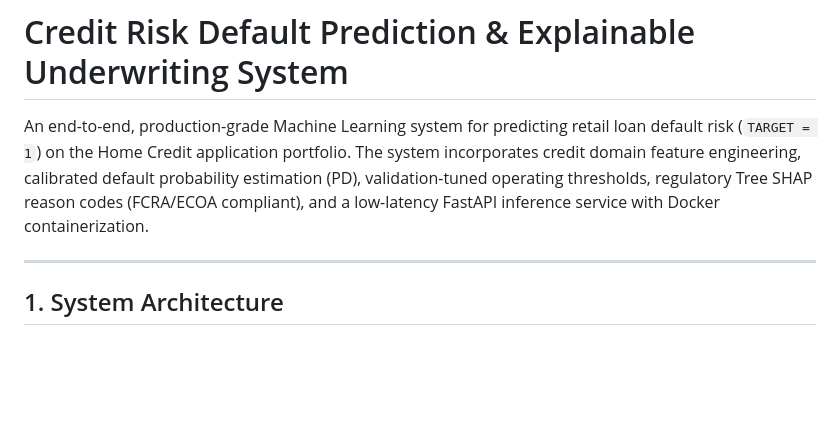
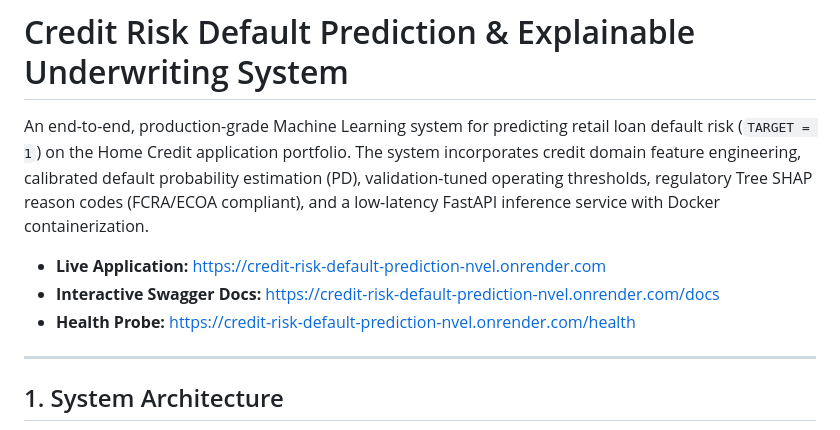
Before and after one commit to kotharushikesh-ml/credit-risk-default-prediction, a Markdown page: README.md, the part around the change. Drawn GitHub-style; blank space fills up the shorter version.

Commit message:
docs: add live Render deployment URLs to README

```diff
--- a/README.md
+++ b/README.md
@@ -1,6 +1,10 @@
 # Credit Risk Default Prediction & Explainable Underwriting System
 
 An end-to-end, production-grade Machine Learning system for predicting retail loan default risk (`TARGET = 1`) on the Home Credit application portfolio. The system incorporates credit domain feature engineering, calibrated default probability estimation (PD), validation-tuned operating thresholds, regulatory Tree SHAP reason codes (FCRA/ECOA compliant), and a low-latency FastAPI inference service with Docker containerization.
+
+- **Live Application:** [https://credit-risk-default-prediction-nvel.onrender.com](https://credit-risk-default-prediction-nvel.onrender.com)
+- **Interactive Swagger Docs:** [https://credit-risk-default-prediction-nvel.onrender.com/docs](https://credit-risk-default-prediction-nvel.onrender.com/docs)
+- **Health Probe:** [https://credit-risk-default-prediction-nvel.onrender.com/health](https://credit-risk-default-prediction-nvel.onrender.com/health)
 
 ---
 
```
